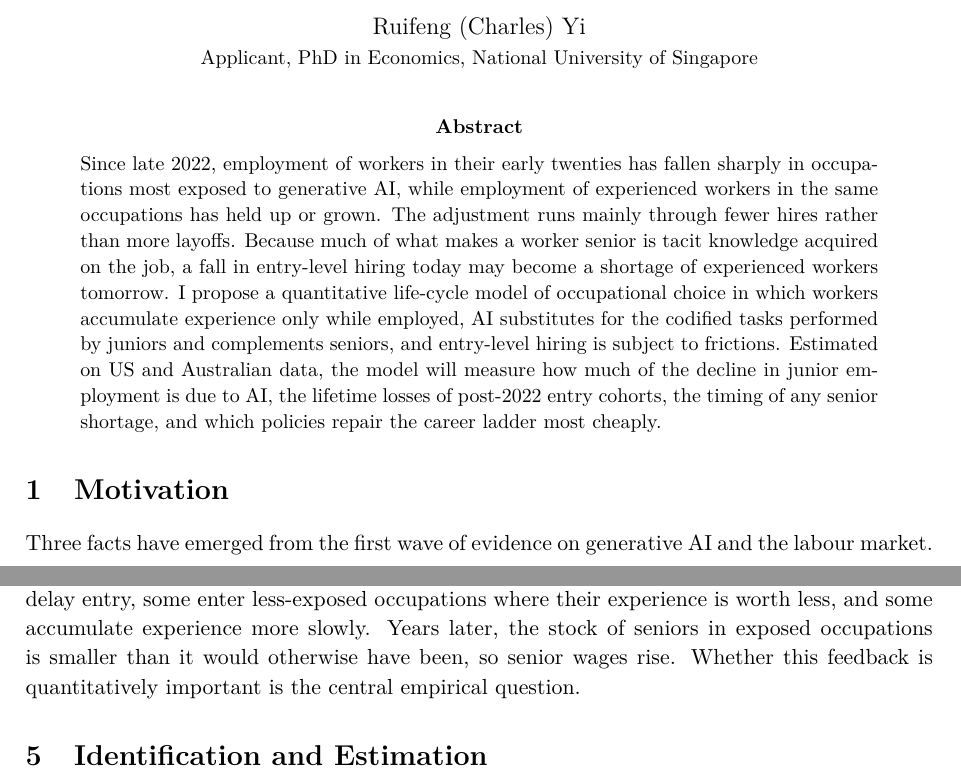
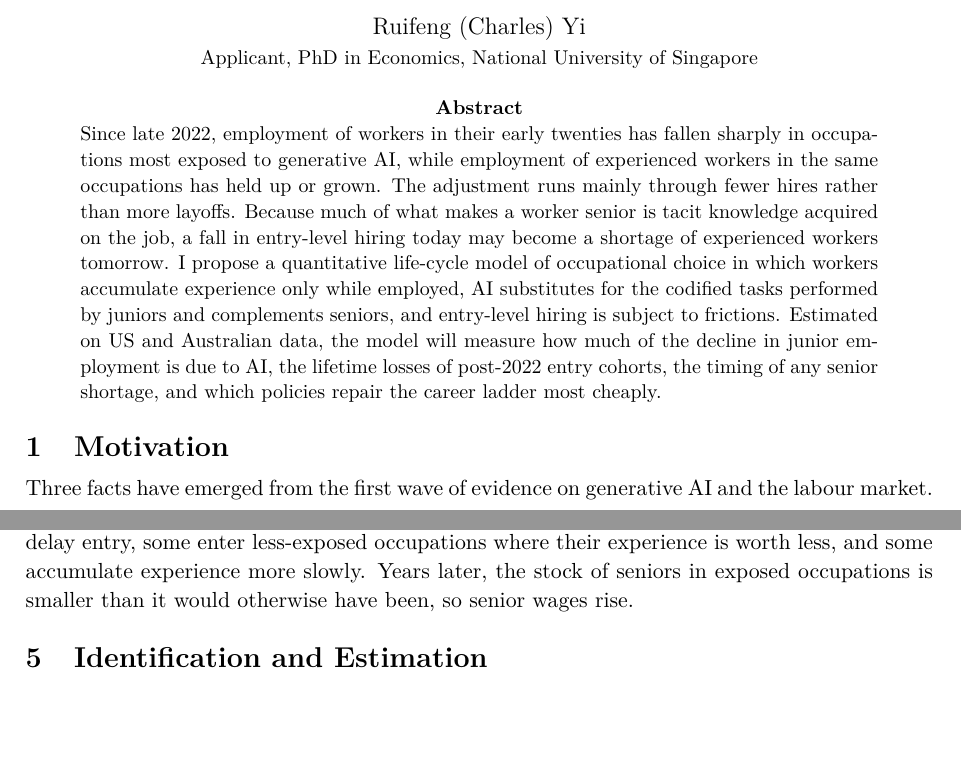
Before and after one commit to charlesyi0720/phd--application, a LaTeX paper (main.tex): two parts of pages 1 and 3 of 6, joined at a grey line, cut so that both start at the same text, the shorter picture padded with empty space. Compiled offline with pdfLaTeX.

Commit message:
style(layout): tighten section spacing to keep body within four pages
Co-Authored-By: Claude Opus 5.5 <noreply@anthropic.com>

```diff
--- a/main.tex
+++ b/main.tex
@@ -9,6 +9,8 @@
 \usepackage{booktabs}
 \usepackage{array}
 \usepackage{enumitem}
+\usepackage{titlesec}
+\titlespacing*{\section}{0pt}{2.2ex plus .5ex minus .2ex}{1.0ex plus .2ex}
 \usepackage[authoryear,round]{natbib}
 \usepackage[colorlinks=true,linkcolor=black,citecolor=blue,urlcolor=blue]{hyperref}
 \setstretch{1.08}
@@ -76,7 +78,7 @@ AI substitutes for the codified tasks performed by juniors, and its efficiency $
 
 \paragraph{Hiring frictions.} If junior wages fully cleared the market, the model would predict falling entry wages rather than falling hiring---the opposite of fact (ii). I therefore assume entry-level wages adjust sluggishly, so that a decline in junior labour demand appears mainly as a fall in the job-finding rate $\lambda_{o,t}$. Firms do not internalise that junior positions build the future supply of seniors, which creates a role for policy \citep{ide2026}.
 
-\paragraph{Key mechanism.} An AI shock lowers $\lambda_{o,t}$ for young workers in exposed occupations. Some delay entry, some enter less-exposed occupations where their experience is worth less, and some accumulate experience more slowly. Years later, the stock of seniors in exposed occupations is smaller than it would otherwise have been, so senior wages rise. Whether this feedback is quantitatively important is the central empirical question.
+\paragraph{Key mechanism.} An AI shock lowers $\lambda_{o,t}$ for young workers in exposed occupations. Some delay entry, some enter less-exposed occupations where their experience is worth less, and some accumulate experience more slowly. Years later, the stock of seniors in exposed occupations is smaller than it would otherwise have been, so senior wages rise.
 
 % =====================================================================
 \section{Identification and Estimation}
```
